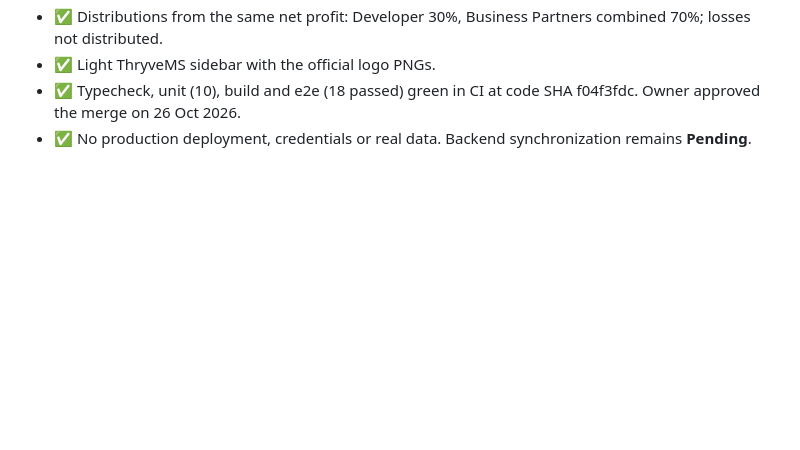
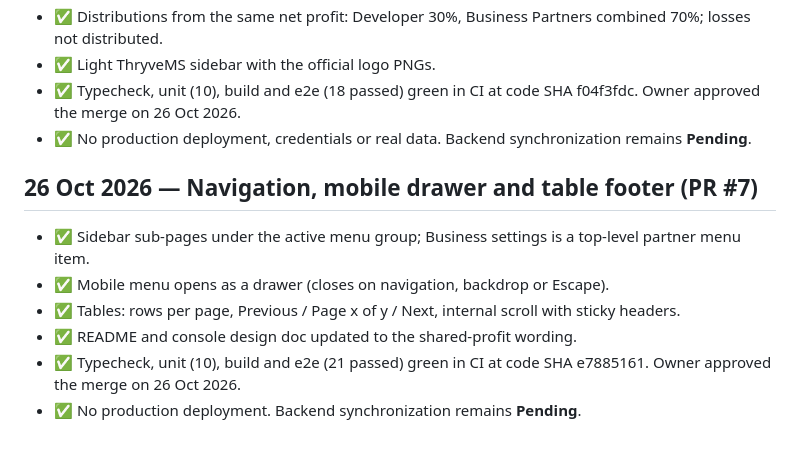
Before and after one commit to dbauto/thryvems-console, a Markdown page: plan/progress.md, the part around the change. Drawn GitHub-style; blank space fills up the shorter version.

Commit message:
Record navigation and table footer in progress log
Co-Authored-By: Claude Opus 5.5 <noreply@anthropic.com>
Claude-Session: https://claude.ai/code/session_01BBTJzqXTubWo1QxAeiiqji

```diff
--- a/plan/progress.md
+++ b/plan/progress.md
@@ -34,3 +34,11 @@
 - ✅ Light ThryveMS sidebar with the official logo PNGs.
 - ✅ Typecheck, unit (10), build and e2e (18 passed) green in CI at code SHA f04f3fdc. Owner approved the merge on 26 Oct 2026.
 - ✅ No production deployment, credentials or real data. Backend synchronization remains **Pending**.
+
+## 26 Oct 2026 — Navigation, mobile drawer and table footer (PR #7)
+- ✅ Sidebar sub-pages under the active menu group; Business settings is a top-level partner menu item.
+- ✅ Mobile menu opens as a drawer (closes on navigation, backdrop or Escape).
+- ✅ Tables: rows per page, Previous / Page x of y / Next, internal scroll with sticky headers.
+- ✅ README and console design doc updated to the shared-profit wording.
+- ✅ Typecheck, unit (10), build and e2e (21 passed) green in CI at code SHA e7885161. Owner approved the merge on 26 Oct 2026.
+- ✅ No production deployment. Backend synchronization remains **Pending**.
```
